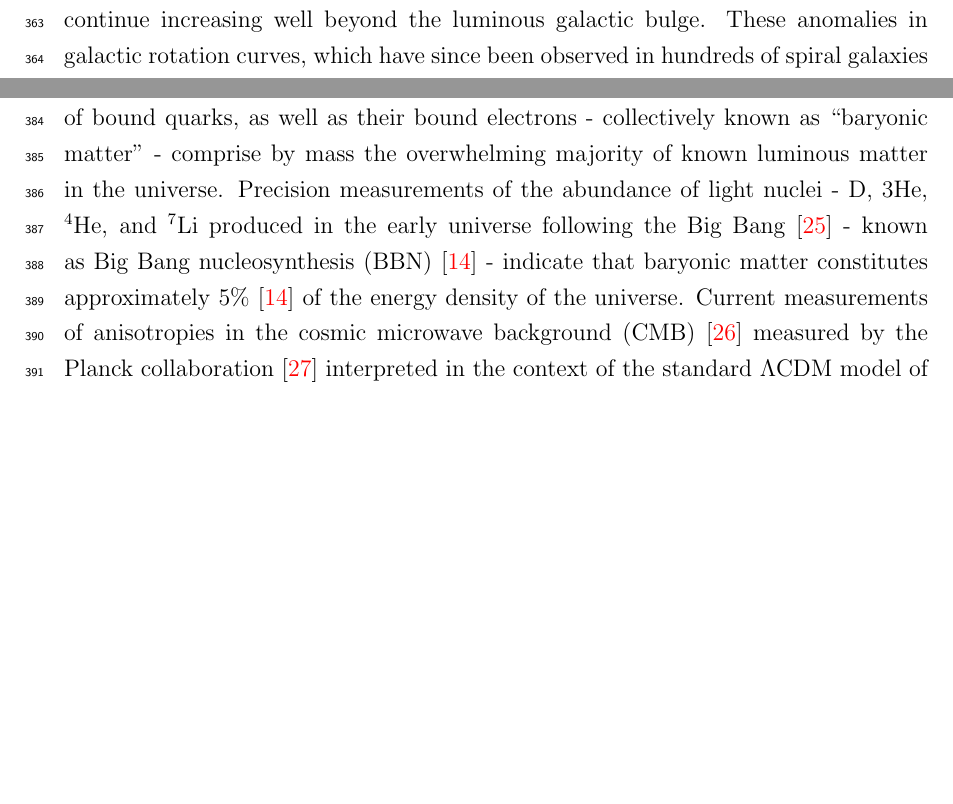
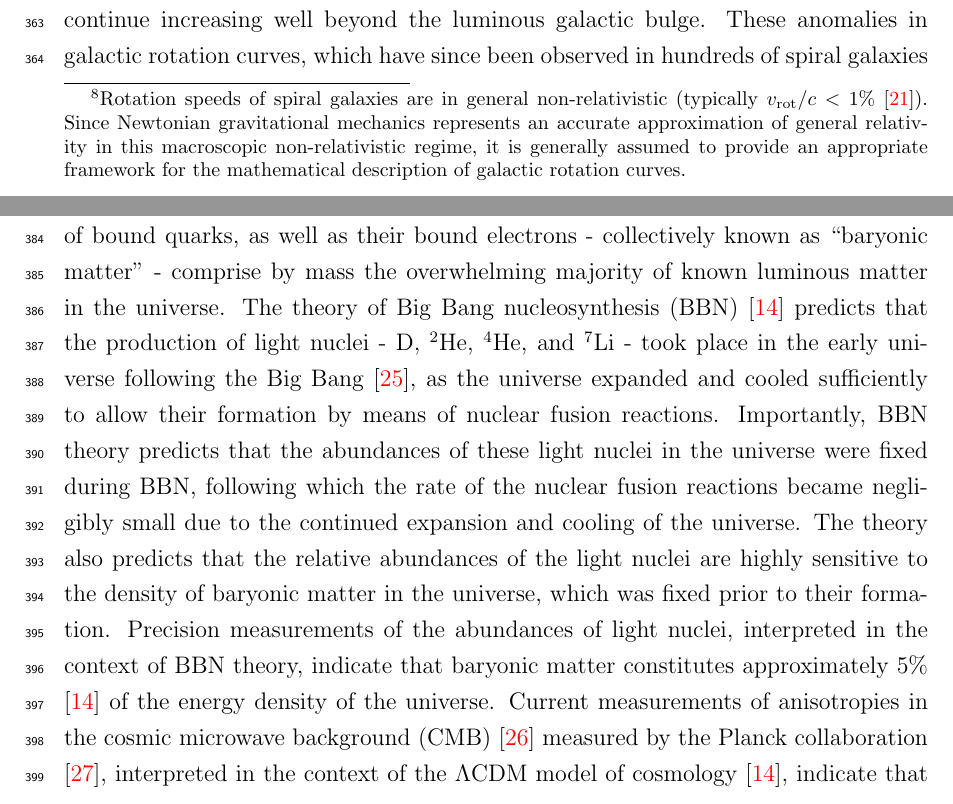
Before and after one commit to danikam/DMacDonell_Thesis, a LaTeX thesis (DMacDonell_Thesis.tex, which reads chapters/1/chapter_intro.tex): two parts of pages 18 and 19 of 34 before the commit and two parts of pages 18 and 19 of 35 after it, joined at a grey line, cut so that both start at the same text, the shorter picture padded with empty space. Compiled offline with pdfLaTeX; a LaTeX package or settings file that is missing is left out.

Commit message:
Updates to ch 1

```diff
--- a/chapters/1/chapter_intro.tex
+++ b/chapters/1/chapter_intro.tex
@@ -239,11 +239,12 @@ Looking beyond the SM, many independent lines of astronomical observation collec
 	\label{fig:m33_rotation}
 \end{figure}
 
-Spiral galaxies were known at the time to be comprised of a central spheroidal ``galaxy bulge" which contains the majority of luminous matter in the galaxy, in addition to a ``disk" extending out to larger radii from the galactic centre, within which the density of luminous matter falls off exponentially with radius. If one assumes that the distribution of mass in the spiral galaxy follows its luminosity profile, application of Newtonian gravitational mechanics would predict the rotation speed to peak near the edge of the central galaxy bulge, as illustrated in the blue dashed line in Figure \ref{fig:m33_rotation} for the dwarf galaxy M33, and fall off at larger radii due to the exponentially decaying matter density of the disk. However, the observed galactic rotation speed, shown as yellow data points in Figure \ref{fig:m33_rotation}, is generally observed to continue increasing well beyond the luminous galactic bulge. These anomalies in galactic rotation curves, which have since been observed in hundreds of spiral galaxies \cite{rotn_curves_1995}, can be explained by postulating an additional source of non-luminous matter density in galaxies, DM, which extends well beyond the luminous bulge and provides the necessary gravitational potential to prevent the rotation speeds from falling off beyond the bulge.
+Spiral galaxies were known at the time to be comprised of a central spheroidal ``galaxy bulge" which contains the majority of luminous matter in the galaxy, in addition to a ``disk" extending out to larger radii from the galactic centre, within which the density of luminous matter falls off exponentially with radius. If one assumes that the distribution of mass in the spiral galaxy follows its luminosity profile, application of Newtonian gravitational mechanics\footnote{Rotation speeds of spiral galaxies are in general non-relativistic (typically \(v_\text{rot}/c<1\%\) \cite{rotn_curves_1995}). Since Newtonian gravitational mechanics represents an accurate approximation of general relativity in this macroscopic non-relativistic regime, it is generally assumed to provide an appropriate framework for the mathematical description of galactic rotation curves.} would predict the rotation speed to peak near the edge of the central galaxy bulge, as illustrated in the blue dashed line in Figure \ref{fig:m33_rotation} for the dwarf galaxy M33, and fall off at larger radii due to the exponentially decaying matter density of the disk. However, the observed galactic rotation speed, shown as yellow data points in Figure \ref{fig:m33_rotation}, is generally observed to continue increasing well beyond the luminous galactic bulge. These anomalies in galactic rotation curves, which have since been observed in hundreds of spiral galaxies \cite{rotn_curves_1995}, can be explained by postulating an additional source of non-luminous matter density in galaxies, DM, which extends well beyond the luminous bulge and provides the necessary gravitational potential to prevent the rotation speeds from falling off beyond the bulge.
 
 In the years following the early reports by Rubin et al., modifications to the laws of Newtonian gravity at galactic scales \cite{mond_1983} were considered as an alternative to explain the anomalies without invoking the need for DM. However, while the proposed modifications to gravity were successful in describing the observed galactic rotation curves, numerous astronomical observations in other contexts have independently turned up results that indicate a need for DM in the universe, many of which cannot be easily explained by modifying Newtonian gravity. Additional evidence at galactic scales comes from significant differences between the spatial distributions of matter density, measured using gravitational lensing, and of luminous matter following collisions of galaxy clusters \cite{bullet_1995}, which indicate that the majority of the matter density in the colliding galaxies is non-luminous. Studies of the relative contribution to the masses of galaxy clusters from luminous matter using data from the Chandra X-ray observatory \cite{Chandra_2013} suggest that only 15-20\% of the mass composition of the galaxies studied is comprised of luminous matter, with DM comprising the remaining 80-85\%.
 
-Because of their stability and EM interactions, protons and neutrons comprised of bound quarks, as well as their bound electrons - collectively known as ``baryonic matter" - comprise by mass the overwhelming majority of known luminous matter in the universe. Precision measurements of the abundance of light nuclei - D, 3He, \(^4\)He, and \(^7\)Li  produced in the early universe following the Big Bang \cite{uzan2016bigbang} - known as Big Bang nucleosynthesis (BBN) \cite{pdg_2018} - indicate that baryonic matter constitutes approximately 5\% \cite{pdg_2018} of the energy density of the universe. Current measurements of anisotropies in the cosmic microwave background (CMB) \cite{cmb_1965} measured by the Planck collaboration \cite{Planck_2020} interpreted in the context of the standard \(\Lambda\)CDM model of cosmology \cite{pdg_2018} indicate that approximately 30\% of the energy density of the universe is comprised of matter, with the missing 25\% identified as non-baryonic DM. This result implies that \(~85\%\) of all matter in the universe is comprised of non-luminous DM, consistent with the findings discussed above from measurements of galaxy clusters.
+Because of their stability and EM interactions, protons and neutrons comprised of bound quarks, as well as their bound electrons - collectively known as ``baryonic matter" - comprise by mass the overwhelming majority of known luminous matter in the universe. The theory of Big Bang nucleosynthesis (BBN) \cite{pdg_2018} predicts that the production of light nuclei - D, \(^2\)He, \(^4\)He, and \(^7\)Li - took place in the early universe following the Big Bang \cite{uzan2016bigbang}, as the universe expanded and cooled sufficiently to allow their formation by means of nuclear fusion reactions. Importantly, BBN theory predicts that the abundances of these light nuclei in the universe were fixed during BBN, following which the rate of the nuclear fusion reactions became negligibly small due to the continued expansion and cooling of the universe. The theory also predicts that the relative abundances of the light nuclei are highly sensitive to the density of baryonic matter in the universe, which was fixed prior to their formation. Precision measurements of the abundances of light nuclei, interpreted in the context of BBN theory, indicate that baryonic matter constitutes approximately 5\% \cite{pdg_2018} of the energy density of the universe. Current measurements of anisotropies in the cosmic microwave background (CMB) \cite{cmb_1965} measured by the Planck collaboration \cite{Planck_2020}, interpreted in the context of the \(\Lambda\)CDM model of cosmology \cite{pdg_2018}, indicate that approximately 30\% of the energy density of the universe is comprised of matter, with the missing 25\% identified as non-baryonic DM. This result implies that \(~85\%\) of all matter in the universe is comprised of non-luminous DM, consistent with the findings discussed above from measurements of galaxy clusters.
+in a process known as Big Bang nucleosynthesis (BBN)
 
 \section{Dark Matter Composition Hypotheses}
 
```
Also changed, not shown: chapters/1/chapter_intro.tex (4 more changed lines).
